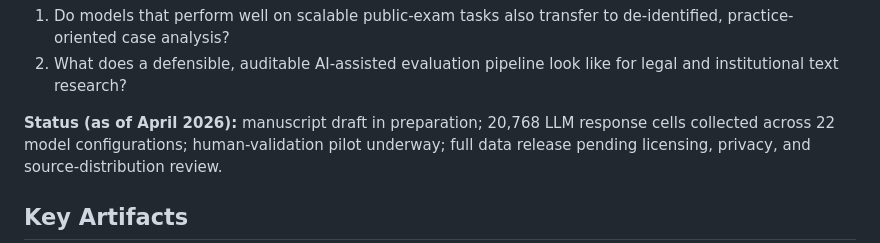
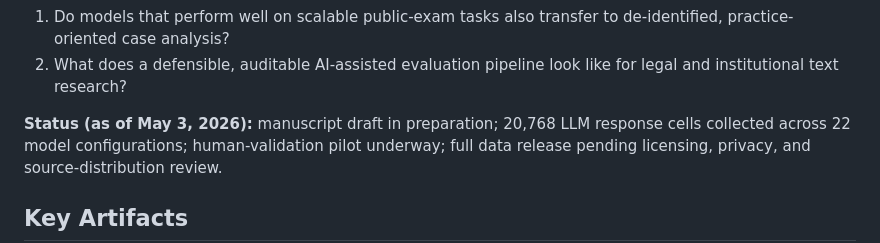
Before and after one commit to EternWang/legalbenchpro, a Markdown page: README.md, the part around the change. Drawn GitHub-style.

Commit message:
Update LegalBenchPro status date

```diff
--- a/README.md
+++ b/README.md
@@ -14,7 +14,7 @@ The project asks two questions in parallel:
 2. What does a defensible, auditable AI-assisted evaluation pipeline look like for
    legal and institutional text research?
 
-**Status (as of April 2026):** manuscript draft in preparation; 20,768 LLM response
+**Status (as of May 3, 2026):** manuscript draft in preparation; 20,768 LLM response
 cells collected across 22 model configurations; human-validation pilot underway; full
 data release pending licensing, privacy, and source-distribution review.
 
```
